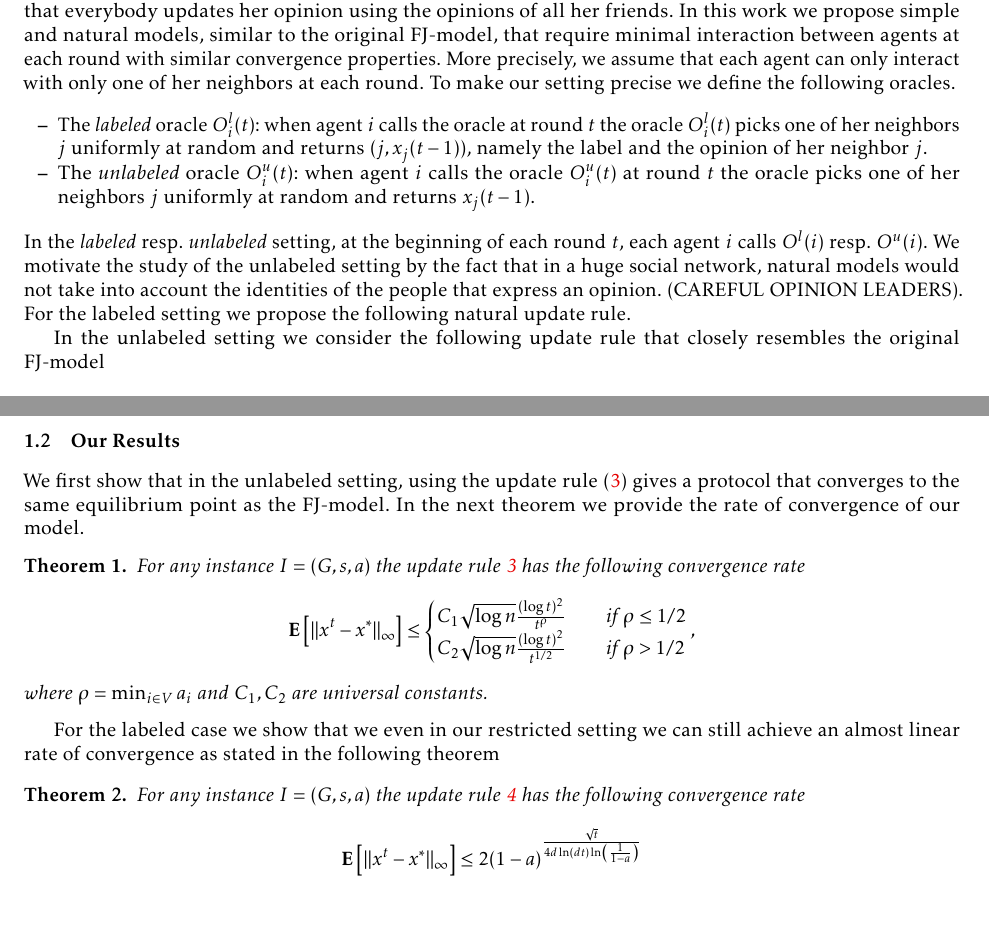
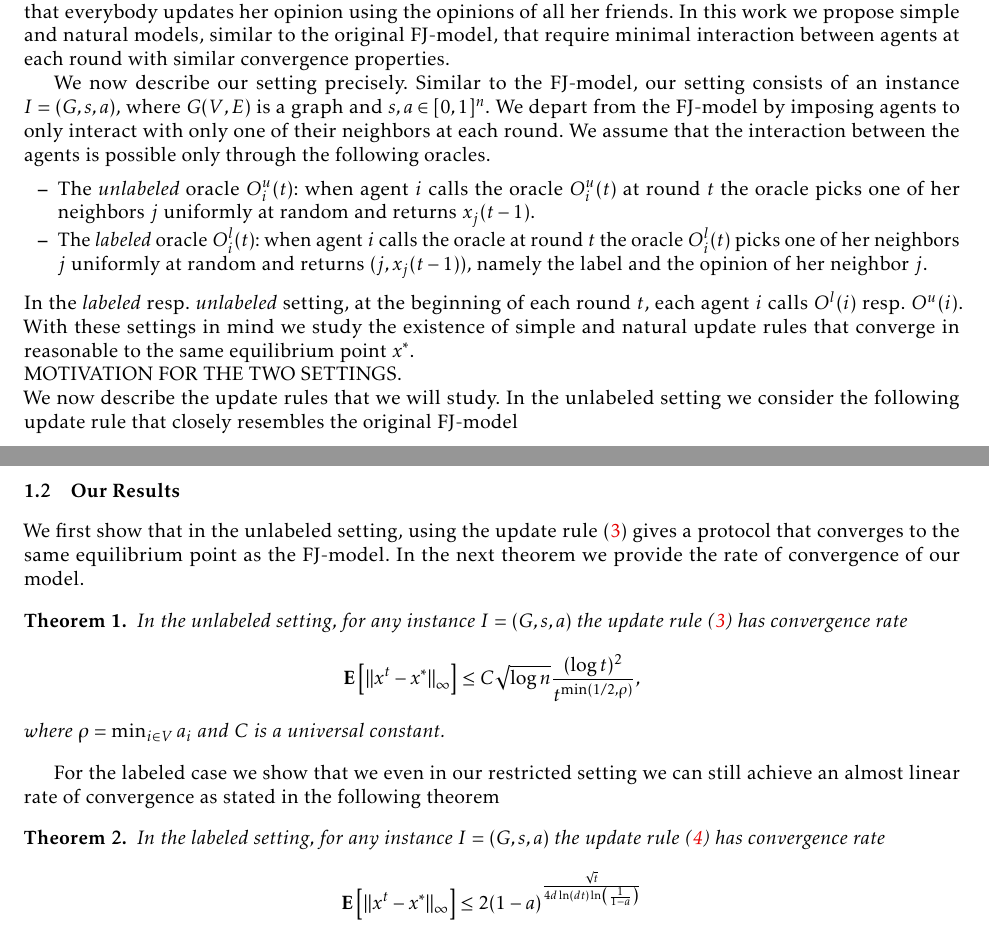
Before and after one commit to vkonton/opinion_dynamics, a LaTeX thesis (llncs_full.tex, which reads src/noregret.tex, src/prelims.tex, templates/macros.tex): two parts of pages 2 and 3 of 10, joined at a grey line, cut so that both start at the same text. The pictures show the PDF file llncs_full.pdf that the author committed with the source.

Commit message:
Fix unlabeled upper bound theorem notation

```diff
--- a/src/noregret.tex
+++ b/src/noregret.tex
@@ -71,7 +63,3 @@ the difference in their cost must be quite small.
     \frac{1-\alpha}{t}
   \end{align*}
   The last inequality follows from the fact that $a_\tau \in [0,1]$.
-\end{proof}
-
-\begin{lemma}
-  For all $t$, $f^t(x^t) \leq f^t(y^t) + 2\frac{1-\alpha}{t} + \frac{(1-a)^2}{t^2}$.
--- a/src/prelims.tex
+++ b/src/prelims.tex
@@ -35,7 +35,11 @@ could have several hundreds of friends (neighbors). In such graphs it is quite
 unnatural to assume that everybody updates her opinion using the opinions of all
 her friends. In this work we propose simple and natural models, similar to
 the original FJ-model, that require minimal interaction between agents at each
-round with similar convergence properties. More precisely, we assume that
-each agent can only interact with only one of her neighbors at each round.
-To make our setting precise we define the following oracles.
+round with similar convergence properties.
+
+We now describe our setting precisely. Similar to the FJ-model, our setting consists
+of an instance $I = (G, s, a)$, where $G(V,E)$ is a graph and $s, a \in [0,1]^n$.
+We depart from the FJ-model by imposing agents to only interact with only one of
+their neighbors at each round.  We assume that the interaction between the agents
+is possible only through the following oracles.
 \begin{itemize}
@@ -50,13 +53,18 @@ To make our setting precise we define the following oracles.
 \end{itemize}
 In the \emph{labeled} resp. \emph{unlabeled} setting, at the beginning of each
 round $t$, each agent $i$ calls $O^l(i)$ resp. $O^u(i)$.
-We motivate the study of the unlabeled setting by the fact that
-in a huge social network, natural models would not take into account
-the identities of the people that express an opinion. (CAREFUL OPINION LEADERS).
-For the labeled setting we propose the following natural update rule.
-
-In the unlabeled setting we consider the following update rule that closely
-resembles the original FJ-model
+With these settings in mind we study the existence of simple
+and natural update rules that converge in reasonable to the same
+equilibrium point $x^*$.
+\\
+MOTIVATION FOR THE TWO SETTINGS.
+\\
+% We motivate the study of the unlabeled setting by the fact that
+% in a huge social network, natural models would not take into account
+% the identities of the people that express an opinion. (CAREFUL OPINION LEADERS).
+We now describe the update rules that we will study.  In the unlabeled setting
+we consider the following update rule that closely resembles the original
+FJ-model
 \begin{align}
   x_i(0) &= s_i \nonumber \\
   x_i(t) &=
@@ -78,27 +86,23 @@ We first show that in the unlabeled setting, using the update rule
 (\ref{eq:unlabeled_update_rule}) gives a protocol that converges to the
 same equilibrium point as the FJ-model. In the next theorem we provide
 the rate of convergence of our model.
-\begin{theorem}
-  For any instance $I = (G, s, a)$ the update rule \ref{eq:unlabeled_update_rule}
-  has the following convergence rate
+
+\begin{theorem}\label{t:unlabeled_upper_bound}
+  In the unlabeled setting, for any instance $I = (G, s, a)$ the
+  update rule (\ref{eq:unlabeled_update_rule}) has convergence rate
   \[
-    \Exp{\norm{\infty}{x^t - x^*}} \leq
-    \begin{cases}
-      C_1 \sqrt{\log n}\frac{(\log t)^{2}}{t^\rho}
-      &\quad\text{if } \rho \leq 1/2\\
-      C_2 \sqrt{\log n}\frac{(\log t)^{2}}{t^{1/2}}
-      &\quad\text{if } \rho > 1/2\\
-    \end{cases},
+    \Expnew{}{\norm{\infty}{x^t - x^*}} \leq
+      C \sqrt{\log n}\frac{(\log t)^{2}}{t^{\min(1/2,\rho)}},
   \]
-  where $\rho = \min_{i \in V} a_i$ and $C_1, C_2$ are universal constants.
+  where $\rho = \min_{i \in V} a_i$ and $C$ is a universal constant.
 \end{theorem}
 
 For the labeled case we show that we even in our restricted setting we can still
 achieve an almost linear rate of convergence as stated in the following theorem
 
-\begin{theorem}
-  For any instance $I = (G, s, a)$ the update rule \ref{eq:labeled_update_rule}
-  has the following convergence rate
+\begin{theorem}\label{t:labeled_upper_bound}
+  In the labeled setting, for any instance $I = (G, s, a)$
+  the update rule (\ref{eq:labeled_update_rule}) has convergence rate
   \[
     \Exp{\norm{\infty}{x^t -x^*}} \leq
     2(1-a)^{\frac{\sqrt{t}}{4d\ln(dt)\ln\lp( \frac{1}{1-a}\rp)}}
--- a/templates/macros.tex
+++ b/templates/macros.tex
@@ -65,2 +65,3 @@
 
 \newcommand{\Exp}[1][]{
+  \def\ArgI{#1}%
@@ -70,6 +70,11 @@
 \newcommand{\ExpRelay}[1]{
   \bm{\mrm{E}}_{\ArgI} \lp[ #1 \rp]
 }
+
+\newcommand{\Expnew}[2]{
+  \bm{\mrm{E}}_{#1} \lp[ #2 \rp]
+}
+
 
 \newcommand{\Var}[1]{\bm{\mrm{V}}\lp[#1\rp]}
 \newcommand{\Cov}[2]{\mrm{Cov}\lp[#1, #2\rp]}
```
Also changed, not shown: llncs_full.pdf, src/noregret.tex (50 more changed lines), src/prelims.tex (9 more changed lines), templates/macros.tex (3 more changed lines), 5 other files.
